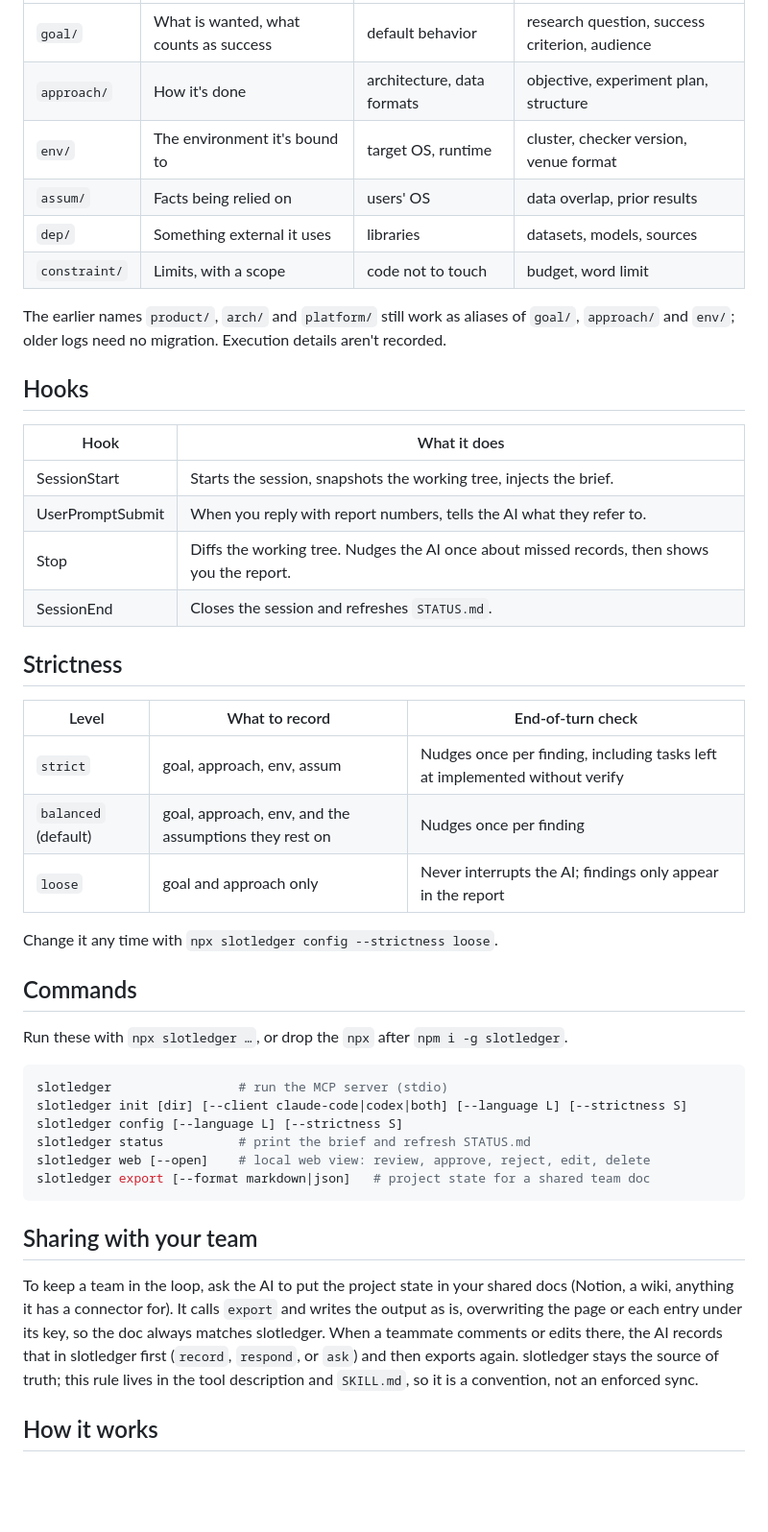
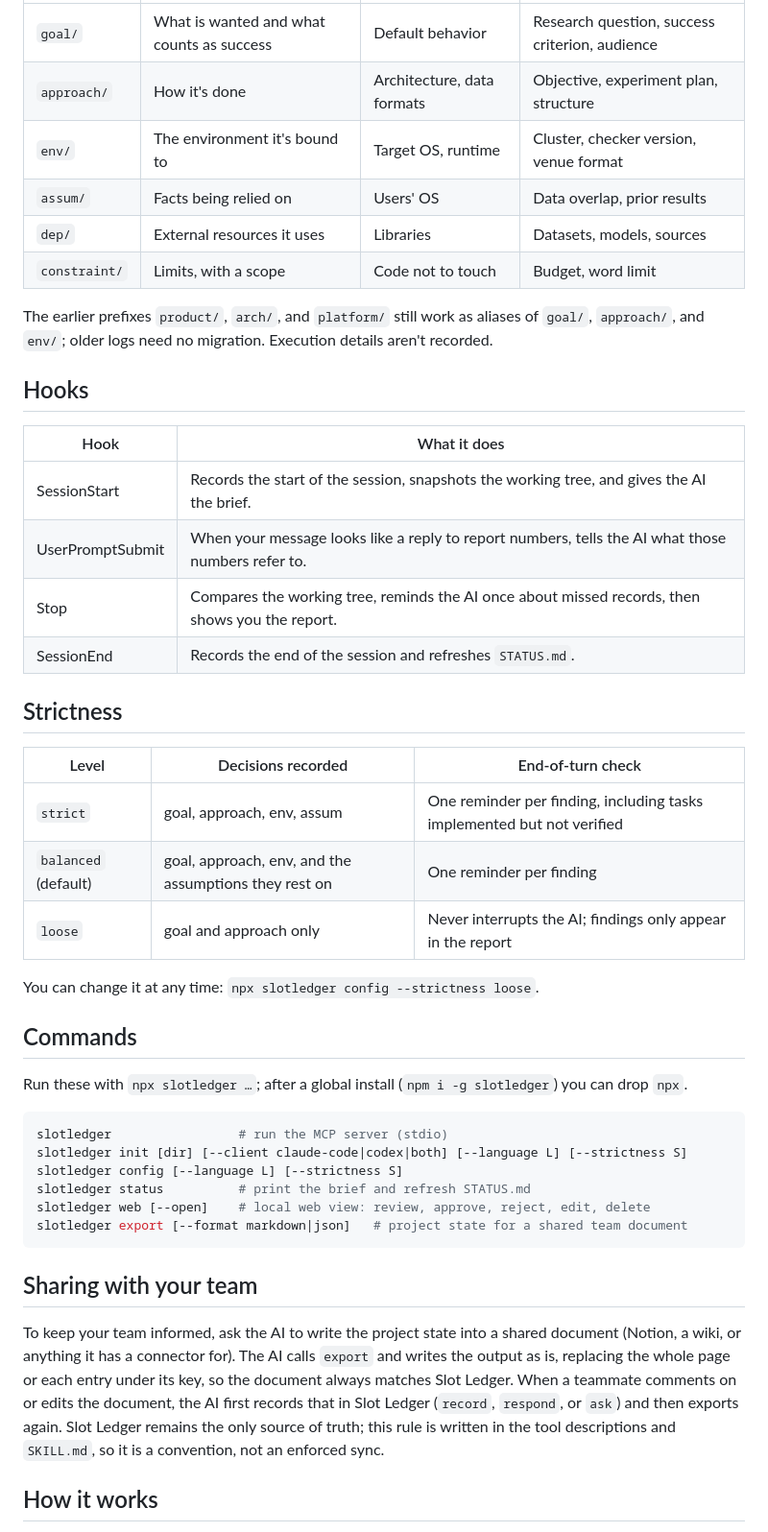
Before and after one commit to Gliese129/slotledger, a Markdown page: README.md, the part around one of its changes. Shown at 96% size. GitHub-like rendering; blank space fills up the shorter version.

````diff
--- a/README.md
+++ b/README.md
@@ -90,35 +103,35 @@ Decisions are keyed by category, named for the role they play so they fit any ki
 |---|---|---|---|
-| `goal/` | What is wanted, what counts as success | default behavior | research question, success criterion, audience |
-| `approach/` | How it's done | architecture, data formats | objective, experiment plan, structure |
-| `env/` | The environment it's bound to | target OS, runtime | cluster, checker version, venue format |
-| `assum/` | Facts being relied on | users' OS | data overlap, prior results |
-| `dep/` | Something external it uses | libraries | datasets, models, sources |
-| `constraint/` | Limits, with a scope | code not to touch | budget, word limit |
+| `goal/` | What is wanted and what counts as success | Default behavior | Research question, success criterion, audience |
+| `approach/` | How it's done | Architecture, data formats | Objective, experiment plan, structure |
+| `env/` | The environment it's bound to | Target OS, runtime | Cluster, checker version, venue format |
+| `assum/` | Facts being relied on | Users' OS | Data overlap, prior results |
+| `dep/` | External resources it uses | Libraries | Datasets, models, sources |
+| `constraint/` | Limits, with a scope | Code not to touch | Budget, word limit |
 
-The earlier names `product/`, `arch/` and `platform/` still work as aliases of `goal/`, `approach/` and `env/`; older logs need no migration. Execution details aren't recorded.
+The earlier prefixes `product/`, `arch/`, and `platform/` still work as aliases of `goal/`, `approach/`, and `env/`; older logs need no migration. Execution details aren't recorded.
 
 ## Hooks
 
 | Hook | What it does |
 |---|---|
-| SessionStart | Starts the session, snapshots the working tree, injects the brief. |
-| UserPromptSubmit | When you reply with report numbers, tells the AI what they refer to. |
-| Stop | Diffs the working tree. Nudges the AI once about missed records, then shows you the report. |
-| SessionEnd | Closes the session and refreshes `STATUS.md`. |
+| SessionStart | Records the start of the session, snapshots the working tree, and gives the AI the brief. |
+| UserPromptSubmit | When your message looks like a reply to report numbers, tells the AI what those numbers refer to. |
+| Stop | Compares the working tree, reminds the AI once about missed records, then shows you the report. |
+| SessionEnd | Records the end of the session and refreshes `STATUS.md`. |
 
 ## Strictness
 
-| Level | What to record | End-of-turn check |
+| Level | Decisions recorded | End-of-turn check |
 |---|---|---|
-| `strict` | goal, approach, env, assum | Nudges once per finding, including tasks left at implemented without verify |
-| `balanced` (default) | goal, approach, env, and the assumptions they rest on | Nudges once per finding |
+| `strict` | goal, approach, env, assum | One reminder per finding, including tasks implemented but not verified |
+| `balanced` (default) | goal, approach, env, and the assumptions they rest on | One reminder per finding |
 | `loose` | goal and approach only | Never interrupts the AI; findings only appear in the report |
 
-Change it any time with `npx slotledger config --strictness loose`.
+You can change it at any time: `npx slotledger config --strictness loose`.
 
 ## Commands
 
-Run these with `npx slotledger …`, or drop the `npx` after `npm i -g slotledger`.
+Run these with `npx slotledger …`; after a global install (`npm i -g slotledger`) you can drop `npx`.
 
 ```bash
 slotledger                 # run the MCP server (stdio)
@@ -126,12 +139,12 @@ slotledger init [dir] [--client claude-code|codex|both] [--language L] [--strict
 slotledger config [--language L] [--strictness S]
 slotledger status          # print the brief and refresh STATUS.md
 slotledger web [--open]    # local web view: review, approve, reject, edit, delete
-slotledger export [--format markdown|json]   # project state for a shared team doc
+slotledger export [--format markdown|json]   # project state for a shared team document
 ```
 
 ## Sharing with your team
 
-To keep a team in the loop, ask the AI to put the project state in your shared docs (Notion, a wiki, anything it has a connector for). It calls `export` and writes the output as is, overwriting the page or each entry under its key, so the doc always matches slotledger. When a teammate comments or edits there, the AI records that in slotledger first (`record`, `respond`, or `ask`) and then exports again. slotledger stays the source of truth; this rule lives in the tool description and `SKILL.md`, so it is a convention, not an enforced sync.
+To keep your team informed, ask the AI to write the project state into a shared document (Notion, a wiki, or anything it has a connector for). The AI calls `export` and writes the output as is, replacing the whole page or each entry under its key, so the document always matches Slot Ledger. When a teammate comments on or edits the document, the AI first records that in Slot Ledger (`record`, `respond`, or `ask`) and then exports again. Slot Ledger remains the only source of truth; this rule is written in the tool descriptions and `SKILL.md`, so it is a convention, not an enforced sync.
 
 ## How it works
 
````
Also changed, not shown: other parts of README.md (+62 -49 lines), README.zh-CN.md (+87 -74 lines).
